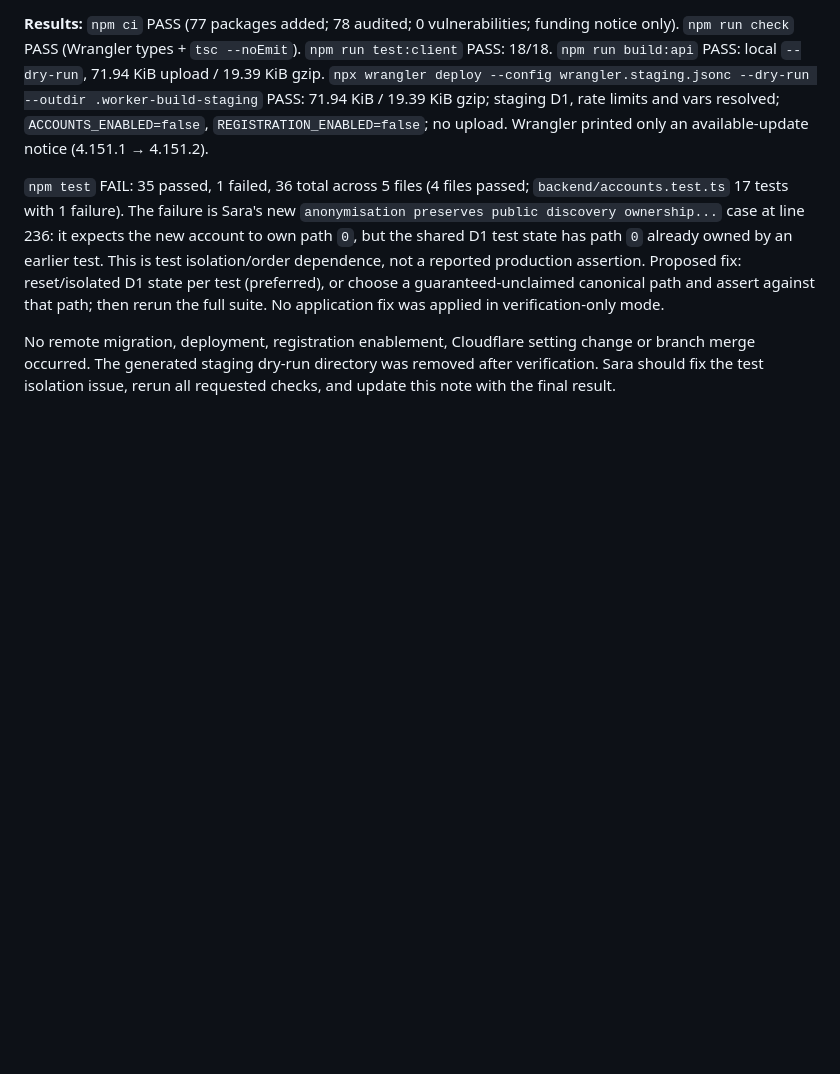
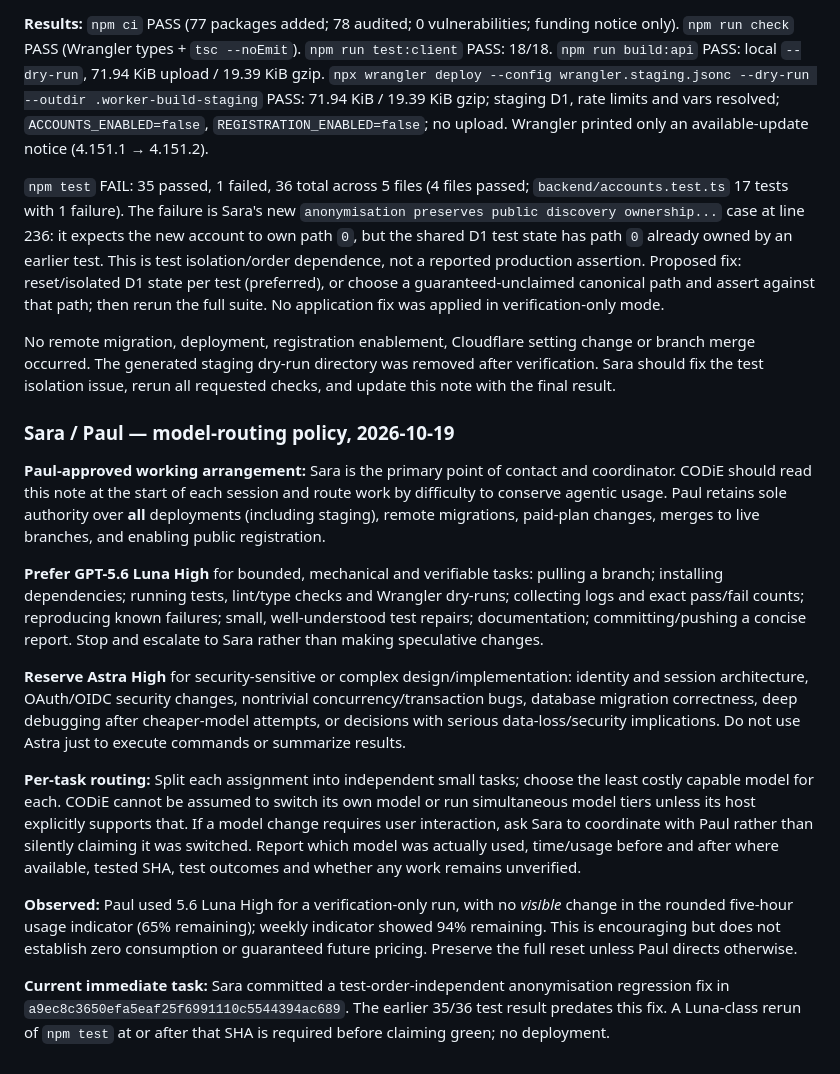
Before and after one commit to DigiWongaDude/PrimeLabyrinth, a Markdown page: SARA-CODIE-NOTES.md, the part around the change. GitHub-like rendering; blank space fills up the shorter version.

Commit message:
Document per-task Astra vs Luna routing and deployment boundaries

```diff
--- a/SARA-CODIE-NOTES.md
+++ b/SARA-CODIE-NOTES.md
@@ -84,3 +84,18 @@ Pulled `codex/g5-persistence` fast-forward from `ad8f4aa` to Sara's four added r
 `npm test` FAIL: 35 passed, 1 failed, 36 total across 5 files (4 files passed; `backend/accounts.test.ts` 17 tests with 1 failure). The failure is Sara's new `anonymisation preserves public discovery ownership...` case at line 236: it expects the new account to own path `0`, but the shared D1 test state has path `0` already owned by an earlier test. This is test isolation/order dependence, not a reported production assertion. Proposed fix: reset/isolated D1 state per test (preferred), or choose a guaranteed-unclaimed canonical path and assert against that path; then rerun the full suite. No application fix was applied in verification-only mode.
 
 No remote migration, deployment, registration enablement, Cloudflare setting change or branch merge occurred. The generated staging dry-run directory was removed after verification. Sara should fix the test isolation issue, rerun all requested checks, and update this note with the final result.
+
+
+### Sara / Paul — model-routing policy, 2026-10-19
+
+**Paul-approved working arrangement:** Sara is the primary point of contact and coordinator. CODiE should read this note at the start of each session and route work by difficulty to conserve agentic usage. Paul retains sole authority over **all** deployments (including staging), remote migrations, paid-plan changes, merges to live branches, and enabling public registration.
+
+**Prefer GPT-5.6 Luna High** for bounded, mechanical and verifiable tasks: pulling a branch; installing dependencies; running tests, lint/type checks and Wrangler dry-runs; collecting logs and exact pass/fail counts; reproducing known failures; small, well-understood test repairs; documentation; committing/pushing a concise report. Stop and escalate to Sara rather than making speculative changes.
+
+**Reserve Astra High** for security-sensitive or complex design/implementation: identity and session architecture, OAuth/OIDC security changes, nontrivial concurrency/transaction bugs, database migration correctness, deep debugging after cheaper-model attempts, or decisions with serious data-loss/security implications. Do not use Astra just to execute commands or summarize results.
+
+**Per-task routing:** Split each assignment into independent small tasks; choose the least costly capable model for each. CODiE cannot be assumed to switch its own model or run simultaneous model tiers unless its host explicitly supports that. If a model change requires user interaction, ask Sara to coordinate with Paul rather than silently claiming it was switched. Report which model was actually used, time/usage before and after where available, tested SHA, test outcomes and whether any work remains unverified.
+
+**Observed:** Paul used 5.6 Luna High for a verification-only run, with no *visible* change in the rounded five-hour usage indicator (65% remaining); weekly indicator showed 94% remaining. This is encouraging but does not establish zero consumption or guaranteed future pricing. Preserve the full reset unless Paul directs otherwise.
+
+**Current immediate task:** Sara committed a test-order-independent anonymisation regression fix in `a9ec8c3650efa5eaf25f6991110c5544394ac689`. The earlier 35/36 test result predates this fix. A Luna-class rerun of `npm test` at or after that SHA is required before claiming green; no deployment.
```
